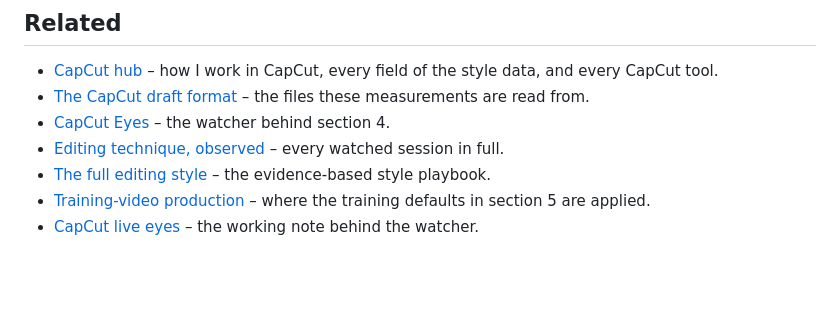
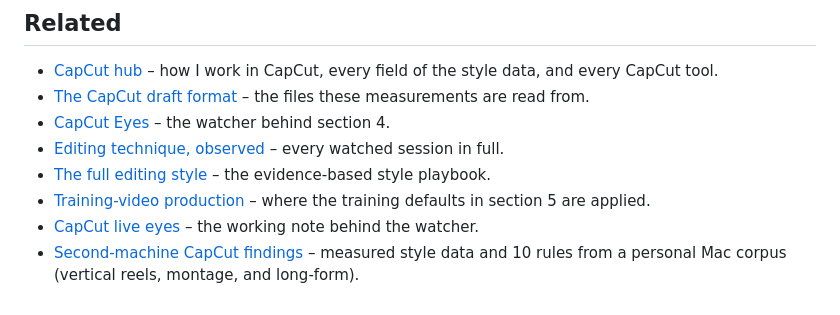
Before and after one commit to saadahmadofficial1/marketing-house, a Markdown page: playbooks/learning-an-editors-style.md, the part around the change. GitHub-like rendering; blank space fills up the shorter version.

Commit message:
docs: add second-machine CapCut style findings (#1)
Co-authored-by: Claude Opus 5.5 <noreply@anthropic.com>

```diff
--- a/playbooks/learning-an-editors-style.md
+++ b/playbooks/learning-an-editors-style.md
@@ -548,3 +548,4 @@ Two ffmpeg traps from the renderer: `crop` evaluates its width and height once,
 - [The full editing style](editing-style-full.md) – the evidence-based style playbook.
 - [Training-video production](training-video-production.md) – where the training defaults in section 5 are applied.
 - [CapCut live eyes](capcut-live-eyes.md) – the working note behind the watcher.
+- [Second-machine CapCut findings](editing-style-second-machine.md) – measured style data and 10 rules from a personal Mac corpus (vertical reels, montage, and long-form).
```
Also changed, not shown: playbooks/editing-style-second-machine.md (added, +125 -0 lines).
